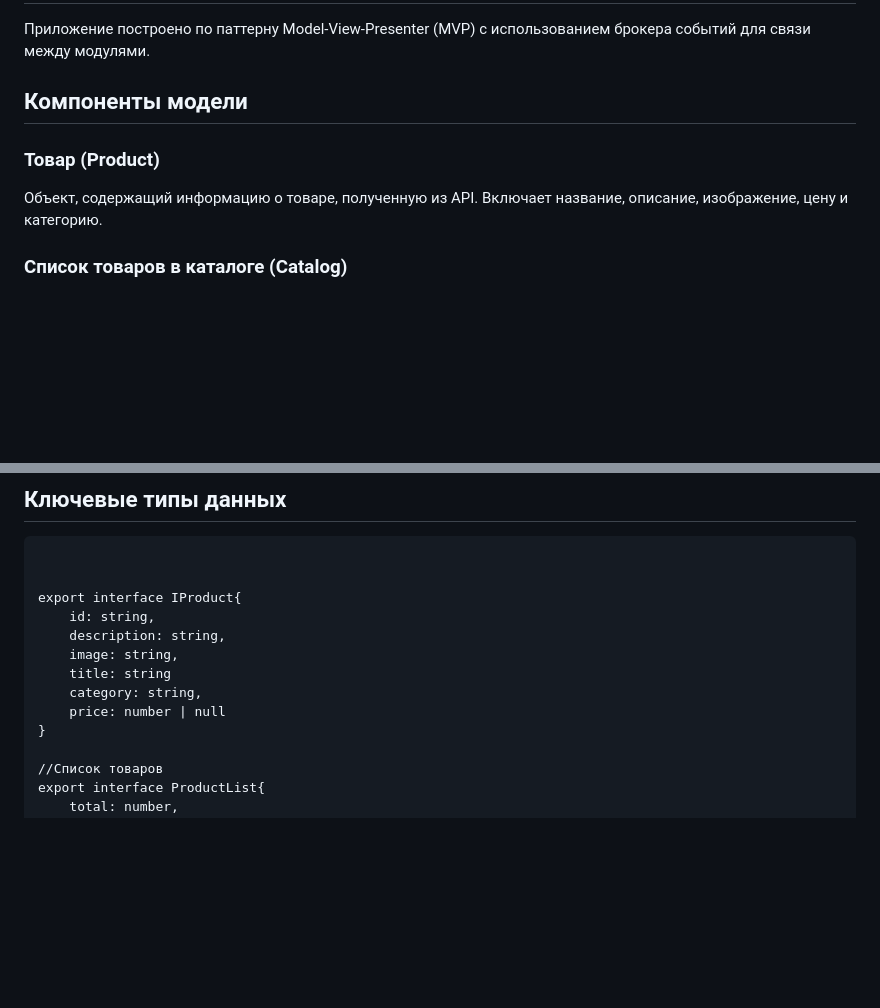
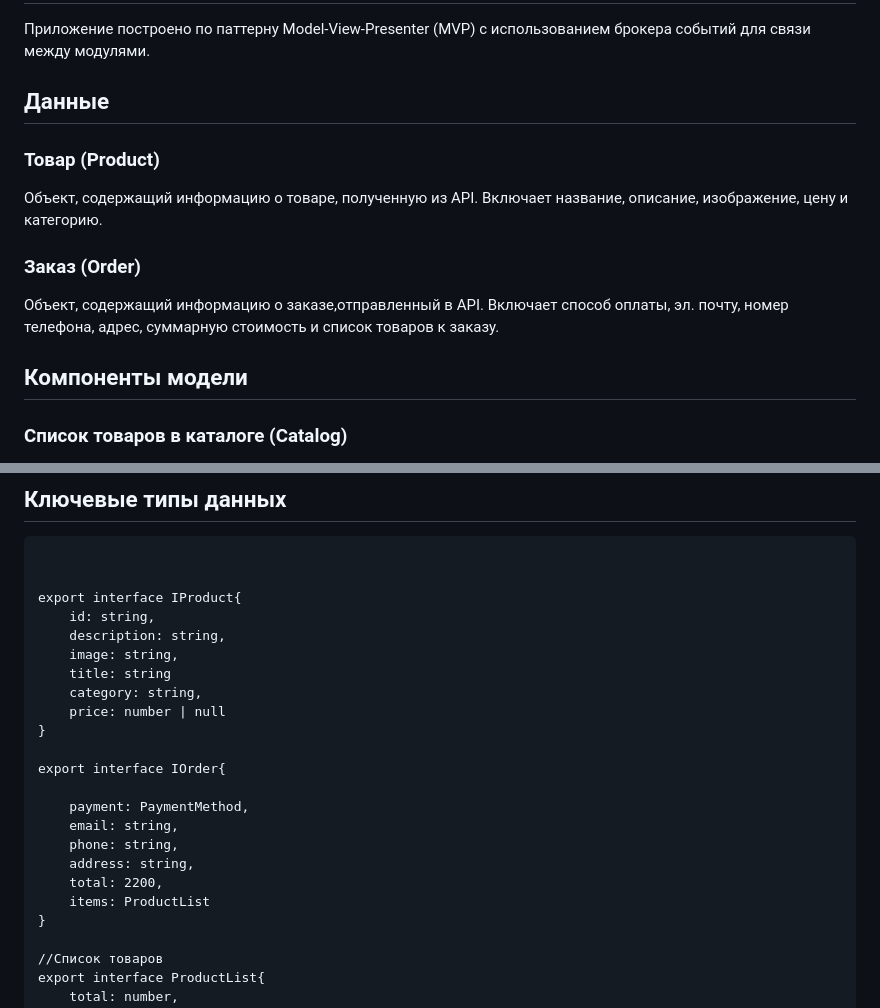
Before and after one commit to buc-a/projectsForYandexPracticum, a Markdown page: my-web-larek/README.md, 2 parts joined by grey strips. GitHub-like rendering; blank space fills up the shorter version.

Commit message:
fix: add order to type

```diff
--- a/my-web-larek/README.md
+++ b/my-web-larek/README.md
@@ -43,9 +43,15 @@ yarn build
 # Архитектура проекта
 Приложение построено по паттерну Model-View-Presenter (MVP) с использованием брокера событий для связи между модулями.
 
-## Компоненты модели
+## Данные
 ### Товар (Product)
 Объект, содержащий информацию о товаре, полученную из API. Включает название, описание, изображение, цену и категорию.
+
+### Заказ (Order)
+Объект, содержащий информацию о заказе,отправленный в API. Включает способ оплаты, эл. почту, номер телефона, адрес, суммарную стоимость и список товаров к заказу.
+
+
+## Компоненты модели
 
 ### Список товаров в каталоге (Catalog)
 Представляет собой перечень всех доступных товаров. Содержит общее количество товаров и массив объектов товаров.
@@ -91,6 +97,16 @@ export interface IProduct{
     title: string
     category: string,
     price: number | null
+}
+
+export interface IOrder{
+
+    payment: PaymentMethod,
+    email: string,
+    phone: string,
+    address: string,
+    total: 2200,
+    items: ProductList
 }
 
 //Список товаров
```
